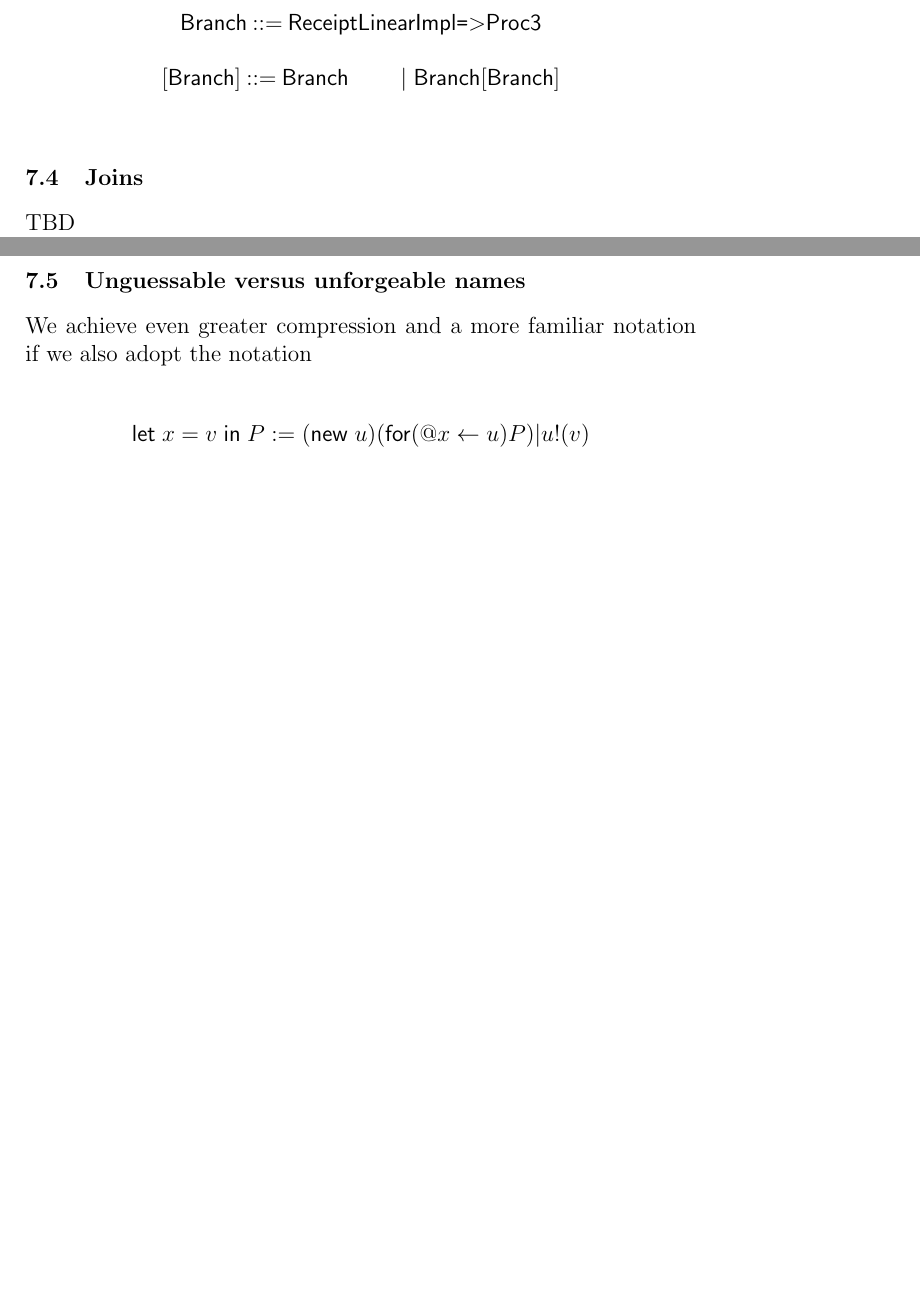
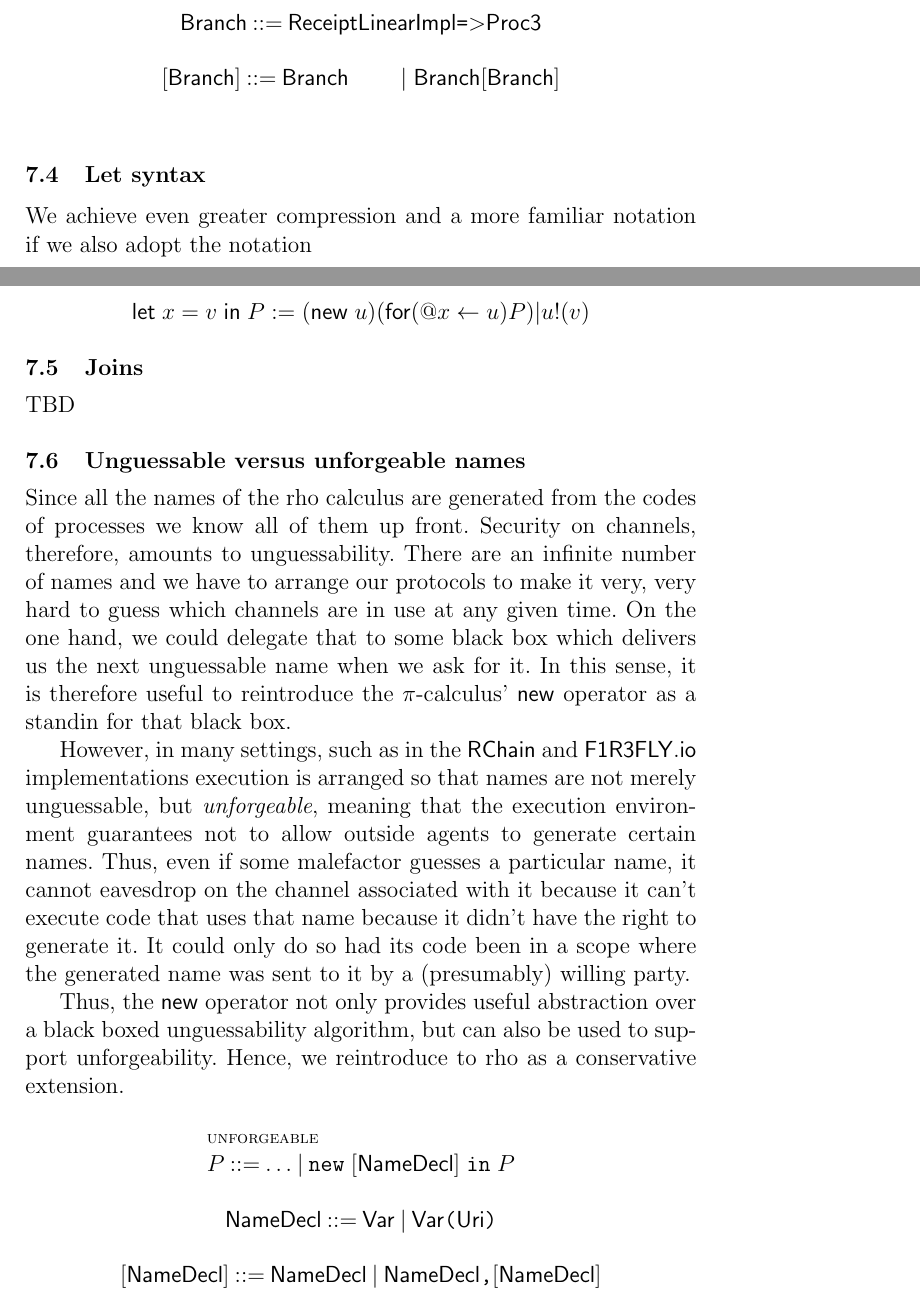
Before and after one commit to leithaus/rho4u, a LaTeX thesis (rho20/rho20.tex, which reads rho20/rho20.rho.sugar.tex): two parts of pages 18 and 19 of 33, joined at a grey line, cut so that both start at the same text, the shorter picture padded with empty space. Compiled offline with pdfLaTeX; a LaTeX package or settings file that is missing is left out.

Commit message:
added unforgeability discussion

```diff
--- a/rho20/rho20.rho.sugar.tex
+++ b/rho20/rho20.rho.sugar.tex
@@ -71,12 +71,46 @@ used idioms.
 \inferrule* [lab=] {} {\mathsf{[Branch]} \bc \mathsf{Branch} \\
  \;\bm\; \mathsf{Branch} \mathsf{[Branch]}} \\
 \end{mathpar}
-\subsection{Joins}
-TBD
-\subsection{Unguessable versus unforgeable names}
+\subsection{Let syntax}
 We achieve even greater compression and a more
 familiar notation if we also adopt the notation
 
 \begin{mathpar}
   \mathsf{let}\; x \;\mathsf{=}\; v \;\mathsf{in}\; P := (\mathsf{new} \; u)(\prefix{u}{@x}P)\mathsf{|}\outputp{u}{v}
 \end{mathpar}
+\subsection{Joins}
+TBD
+\subsection{Unguessable versus unforgeable names}
+Since all the names of the rho calculus are generated from the codes
+of processes we know all of them up front. Security on channels,
+therefore, amounts to unguessability. There are an infinite number of
+names and we have to arrange our protocols to make it very, very hard
+to guess which channels are in use at any given time. On the one hand,
+we could delegate that to some black box which delivers us the next
+unguessable name when we ask for it. In this sense, it is therefore
+useful to reintroduce the $\pi$-calculus' $\mathsf{new}$ operator as a
+standin for that black box.
+
+However, in many settings, such as in the $\mathsf{RChain}$ and
+$\mathsf{F1R3FLY.io}$ implementations execution is arranged so that
+names are not merely unguessable, but \emph{unforgeable}, meaning that
+the execution environment guarantees not to allow outside agents to
+generate certain names. Thus, even if some malefactor guesses a
+particular name, it cannot eavesdrop on the channel associated with it
+because it can't execute code that uses that name because it didn't
+have the right to generate it. It could only do so had its code been
+in a scope where the generated name was sent to it by a (presumably)
+willing party.
+
+Thus, the $\mathsf{new}$ operator not only provides useful abstraction
+over a black boxed unguessability algorithm, but can also be used to
+support unforgeability. Hence, we reintroduce to rho as a conservative
+extension.
+
+\begin{mathpar}
+  \inferrule* [lab=unforgeable] {} {P \bc \ldots \bm \texttt{new}\; \mathsf{[NameDecl]}\; \texttt{in}\; P} \\
+  \and
+  \inferrule* [lab=] {} {\mathsf{NameDecl} \bc \mathsf{Var} \bm \mathsf{Var} \texttt{(} \mathsf{Uri} \texttt{)}} \\
+  \and
+  \inferrule* [lab=] {} {\mathsf{[NameDecl]} \bc \mathsf{NameDecl} \bm \mathsf{NameDecl} \texttt{,} \mathsf{[NameDecl]}} \\
+\end{mathpar}
```
Also changed, not shown: rho20/rho20.pdf.
